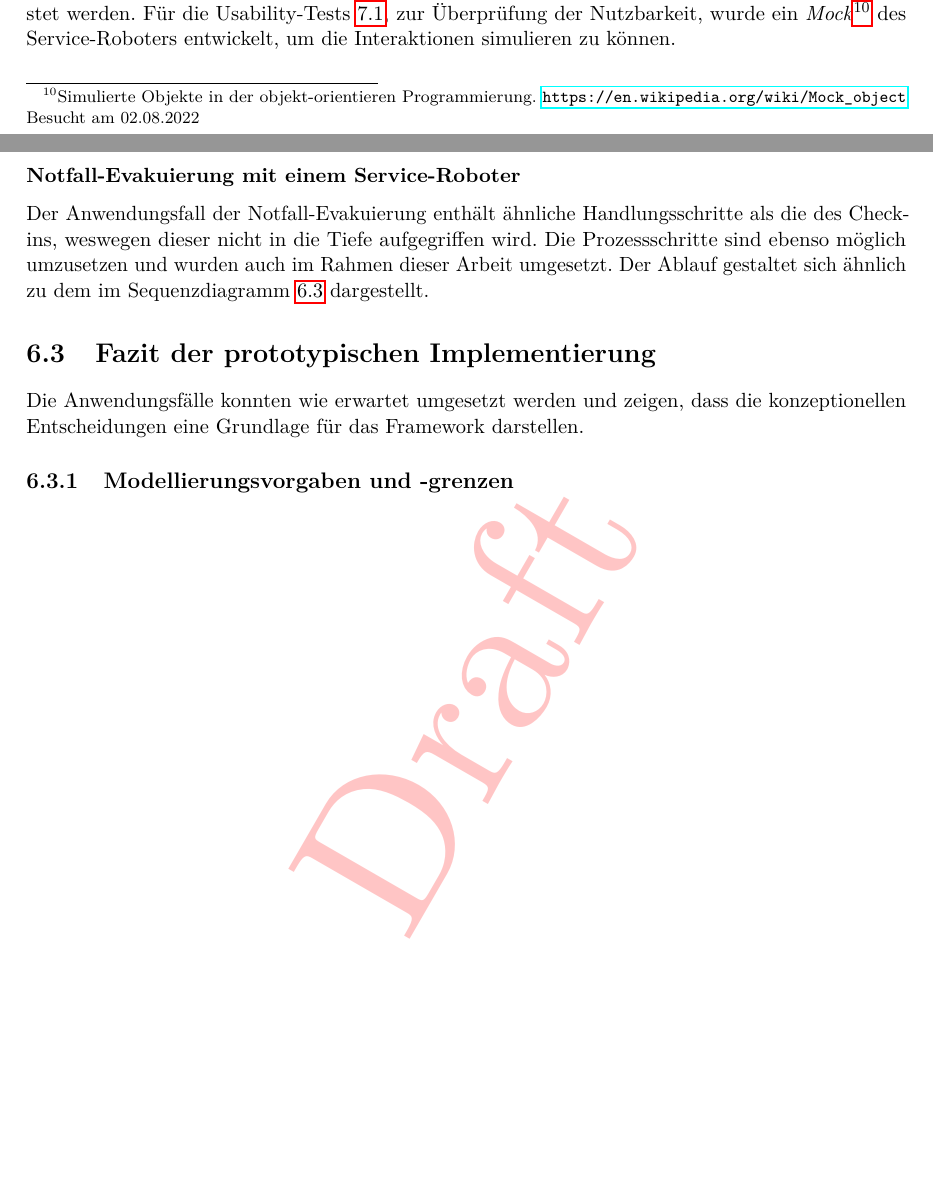
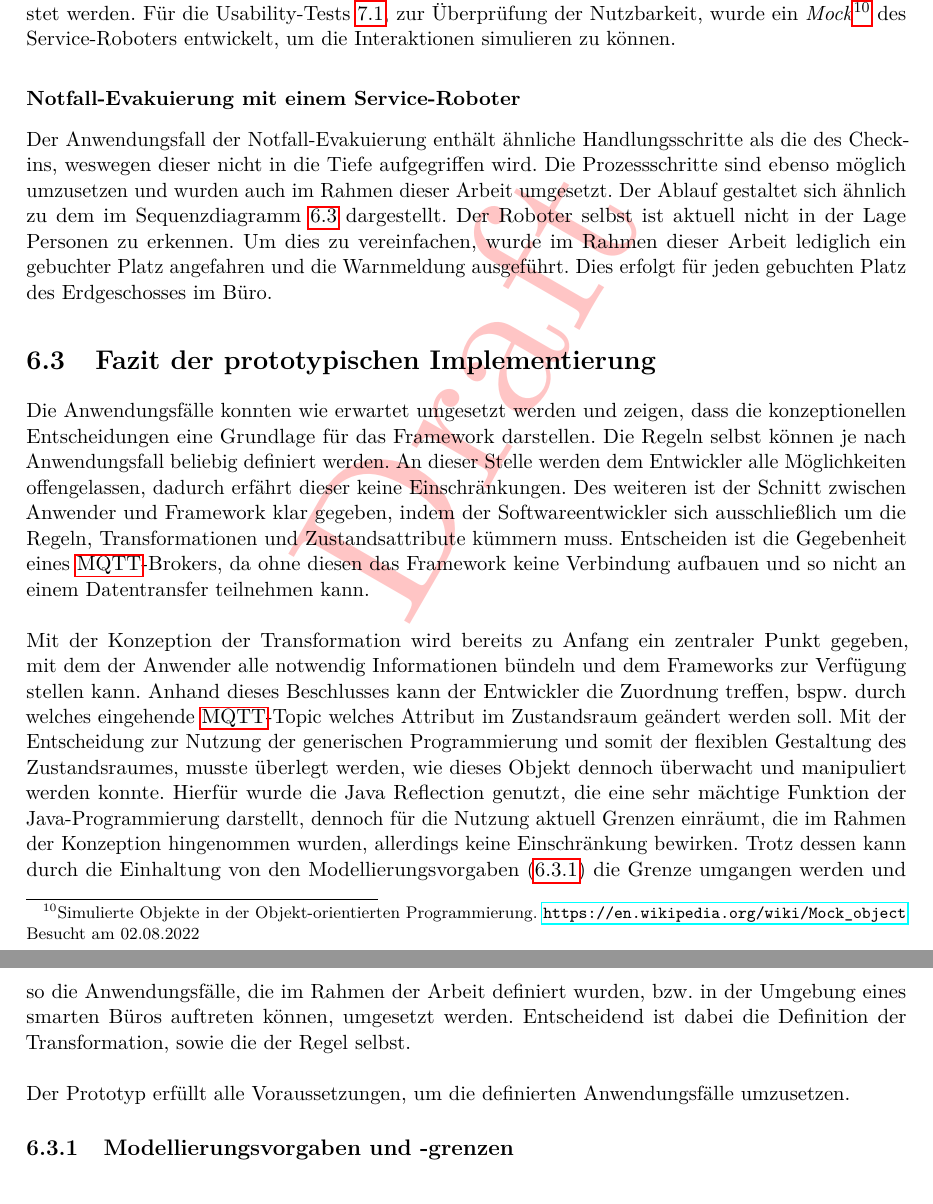
Before and after one commit to MJ7898/Master-Thesis, a LaTeX thesis (bericht.tex, which reads chapter/5Umsetzung/umsetzung.tex, chapter/5Umsetzung/useCaseImpl.tex): two parts of pages 107 and 108 of 142 before the commit and two parts of pages 106 and 107 of 142 after it, joined at a grey line, cut so that both start at the same text, the shorter picture padded with empty space. Compiled offline with pdfLaTeX.

Commit message:
WIP: Umsetzung, Modellierungsgrenzen

```diff
--- a/chapter/5Umsetzung/umsetzung.tex
+++ b/chapter/5Umsetzung/umsetzung.tex
@@ -540,5 +502,55 @@ end
         den Sprachbefehl aus. Diese Aktion ist dem Sequenzdiagramm (\ref{fig:sequenceRuleGreet}) unter anderem in den Schritten \textit{1.2:() ->} zu entnehmen.
         \\
         Der Anwendungsfall wurde erfolgreich umgesetzt und konnte mit dem realen Service-Roboter getestet werden. Für die
-        Usability-Tests \ref{sec:usabilitytest}, zur Überprüfung der Nutzbarkeit, wurde ein \textit{Mock}\footnote{Simulierte Objekte in der objekt-orientieren Programmierung. \url{https://en.wikipedia.org/wiki/Mock_object} Besucht am 02.08.2022}
+        Usability-Tests \ref{sec:usabilitytest}, zur Überprüfung der Nutzbarkeit, wurde ein \textit{Mock}\footnote{Simulierte Objekte in der Objekt-orientierten Programmierung. \url{https://en.wikipedia.org/wiki/Mock_object} Besucht am 02.08.2022}
         des Service-Roboters entwickelt, um die Interaktionen simulieren zu können.
+
+    \subsubsection*{Notfall-Evakuierung mit einem Service-Roboter}
+        Der Anwendungsfall der Notfall-Evakuierung enthält ähnliche Handlungsschritte als die des Check-ins, weswegen dieser nicht in die
+        Tiefe aufgegriffen wird. Die Prozessschritte sind ebenso möglich umzusetzen und wurden auch im Rahmen dieser
+        Arbeit umgesetzt. Der Ablauf gestaltet sich ähnlich zu dem im Sequenzdiagramm \ref{fig:sequenceRuleGreet} dargestellt.
+        Der Roboter selbst ist aktuell nicht in der Lage Personen zu erkennen. Um dies zu vereinfachen, wurde im Rahmen dieser Arbeit
+        lediglich ein gebuchter Platz angefahren und die Warnmeldung ausgeführt. Dies erfolgt für jeden gebuchten Platz des Erdgeschosses
+        im Büro.
+
+    \section{Fazit der prototypischen Implementierung}
+        % Entscheidung für die Nutzung von Reflection. Begründung: Überprüfung der Werte im Zustandsraum, welche sich geändert haben.
+        %Und zur Nutzung der inversen Transformation, um an einer Stelle die Topics etc. zu definieren.
+        Die Anwendungsfälle konnten wie erwartet umgesetzt werden und zeigen, dass die konzeptionellen Entscheidungen eine Grundlage für das
+        Framework darstellen. Die Regeln selbst können je nach Anwendungsfall beliebig definiert werden. An dieser Stelle werden dem
+        Entwickler alle Möglichkeiten offengelassen, dadurch erfährt dieser keine Einschränkungen. Des weiteren ist der Schnitt zwischen
+        Anwender und Framework klar gegeben, indem der Softwareentwickler sich ausschließlich um die Regeln, Transformationen und Zustandsattribute
+        kümmern muss. Entscheiden ist die Gegebenheit eines \acs{MQTT}-Brokers, da ohne diesen das Framework keine Verbindung aufbauen und so nicht an
+        einem Datentransfer teilnehmen kann.
+        \\
+        \linebreak
+        Mit der Konzeption der Transformation wird bereits zu Anfang ein zentraler Punkt gegeben, mit dem der Anwender alle notwendig Informationen
+        bündeln und dem Frameworks zur Verfügung stellen kann. Anhand dieses Beschlusses kann der Entwickler die Zuordnung treffen, bspw. durch welches
+        eingehende \acs{MQTT}-Topic welches Attribut im Zustandsraum geändert werden soll. Mit der Entscheidung zur Nutzung der generischen Programmierung
+        und somit der flexiblen Gestaltung des Zustandsraumes, musste überlegt werden, wie dieses Objekt dennoch überwacht und manipuliert werden konnte.
+        Hierfür wurde die Java Reflection genutzt, die eine sehr mächtige Funktion der Java-Programmierung darstellt, dennoch für die Nutzung aktuell
+        Grenzen einräumt, die im Rahmen der Konzeption hingenommen wurden, allerdings keine Einschränkung bewirken. Trotz dessen kann durch die Einhaltung
+        von den Modellierungsvorgaben (\ref{subsec:modellierungsgrenzen}) die Grenze umgangen werden und so die Anwendungsfälle, die im Rahmen der Arbeit
+        definiert wurden, bzw. in der Umgebung eines smarten Büros auftreten können, umgesetzt werden. Entscheidend ist dabei die Definition der
+        Transformation, sowie die der Regel selbst.
+        \\
+        \linebreak
+        Der Prototyp erfüllt alle Voraussetzungen, um die definierten Anwendungsfälle umzusetzen.
+
+    \subsection{Modellierungsvorgaben und -grenzen}
+    \label{subsec:modellierungsgrenzen}
+    %WICHTIG: ZUSTANDSRAUM MODELLIERUNG VON KOMPONENTEN, BZW. OBJEKTE SIND MÖGLICH,
+    %Problematisch dabei ist die Prüfung der Zustandsänderung, da bei jeder Kopie eine neue
+    %Referenz der Komponente erzeugt wird, die eine Zustandsänderung unter dem Feld simuliert (vorgibt) ohne das diese tatsächlich stattgefunden hat.
+    %UND DA DIE INVERSE TRANSFORMATION ZUM AUSLÖSEN VON AKTIONEN NUR DIE OBERSTE EBENE DES ZUSTANDSRAUMES ANSCHAUT UND ÜBERPRÜFT.
+    % An dieser Stelle müsste feingranularer überprüft werden, dass allerdings nicht funktioniert. Heißt: aktuell werden nur die
+    %Änderungen auf der obersten Ebene überprüft das Absteigen in Objecte ist dabei nicht möglich, da das Object im Framework erst zur Laufzeit bekannt ist.
+
+    % IST ABER AUCH NICHT NÖTIG, DA ALLE
+    %NOTWENDIGEN GEGENSTÄNDE ÜBER EINEN ODER MEHRERE ATTRIBUTE IM ZUSTANDSRAUM ABGEBILDET WERDEN KÖNNEN. BSP.?
+    % UND DIE ATTRIBUTE, BZW. DIE FELDER ÜBER DIE TRANSFORMATION GEBUNDEN WERDEN.
+
+    %Grenzen
+    %Modellierungsempfehlungen - Regel, Bedingung und Zustandraum
+    %Worauf man achten soll, wenn man ein neues Szenario abbildet.
+    %Modellierungsmöglichkeiten des Frameworks.
--- a/chapter/5Umsetzung/useCaseImpl.tex
+++ /dev/null
@@ -1,28 +0,0 @@
-\subsubsection*{Notfall-Evakuierung mit einem Service-Roboter}
-    Der Anwendungsfall der Notfall-Evakuierung enthält ähnliche Handlungsschritte als die des Check-ins, weswegen dieser nicht in die
-    Tiefe aufgegriffen wird. Die Prozessschritte sind ebenso möglich umzusetzen und wurden auch im Rahmen dieser
-    Arbeit umgesetzt. Der Ablauf gestaltet sich ähnlich zu dem im Sequenzdiagramm \ref{fig:sequenceRuleGreet} dargestellt.
-
-\section{Fazit der prototypischen Implementierung}
-    % Entscheidung für die Nutzung von Reflection. Begründung: Überprüfung der Werte im Zustandsraum, welche sich geändert haben.
-    %Und zur Nutzung der inversen Transformation, um an einer Stelle die Topics etc. zu definieren.
-    Die Anwendungsfälle konnten wie erwartet umgesetzt werden und zeigen, dass die konzeptionellen Entscheidungen eine Grundlage für das
-    Framework darstellen.
-
-\subsection{Modellierungsvorgaben und -grenzen}
-\label{subsec:modellierungsgrenzen}
-%WICHTIG: ZUSTANDSRAUM MODELLIERUNG VON KOMPONENTEN, BZW. OBJEKTE SIND MÖGLICH,
-%Problematisch dabei ist die Prüfung der Zustandsänderung, da bei jeder Kopie eine neue
-%Referenz der Komponente erzeugt wird, die eine Zustandsänderung unter dem Feld simuliert (vorgibt) ohne das diese tatsächlich stattgefunden hat.
-%UND DA DIE INVERSE TRANSFORMATION ZUM AUSLÖSEN VON AKTIONEN NUR DIE OBERSTE EBENE DES ZUSTANDSRAUMES ANSCHAUT UND ÜBERPRÜFT.
-% An dieser Stelle müsste feingranularer überprüft werden, dass allerdings nicht funktioniert. Heißt: aktuell werden nur die
-%Änderungen auf der obersten Ebene überprüft das Absteigen in Objecte ist dabei nicht möglich, da das Object im Framework erst zur Laufzeit bekannt ist.
-
-% IST ABER AUCH NICHT NÖTIG, DA ALLE
-%NOTWENDIGEN GEGENSTÄNDE ÜBER EINEN ODER MEHRERE ATTRIBUTE IM ZUSTANDSRAUM ABGEBILDET WERDEN KÖNNEN. BSP.?
-% UND DIE ATTRIBUTE, BZW. DIE FELDER ÜBER DIE TRANSFORMATION GEBUNDEN WERDEN.
-
-%Grenzen
-%Modellierungsempfehlungen - Regel, Bedingung und Zustandraum
-%Worauf man achten soll, wenn man ein neues Szenario abbildet.
-%Modellierungsmöglichkeiten des Frameworks.
```
Also changed, not shown: bericht.tex (+49 -4 lines), chapter/4Konzeption/architekturkonzept.tex (+5 -2 lines), chapter/5Umsetzung/umsetzung.tex (60 more changed lines). Lines whose indentation alone changed are shown as unchanged.
